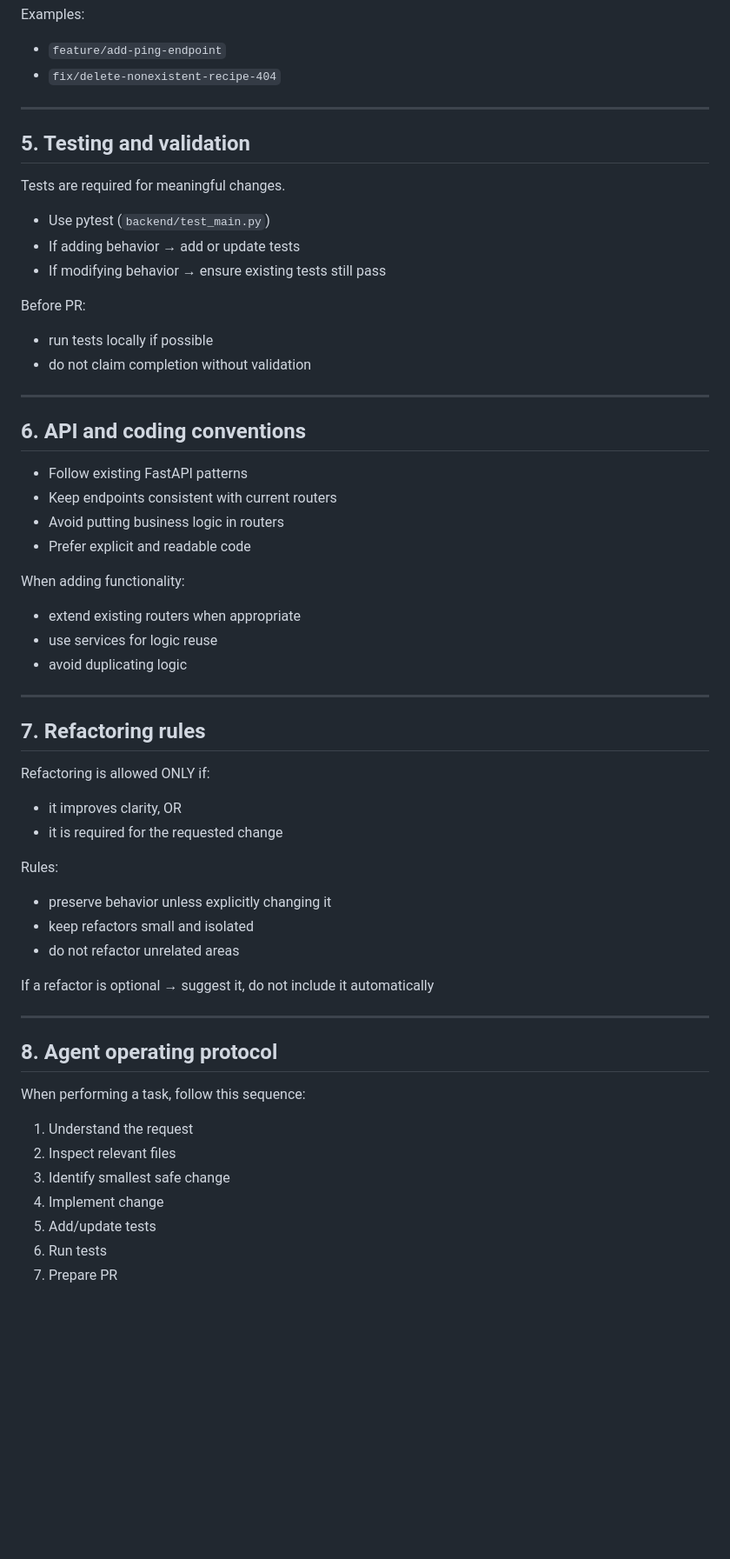
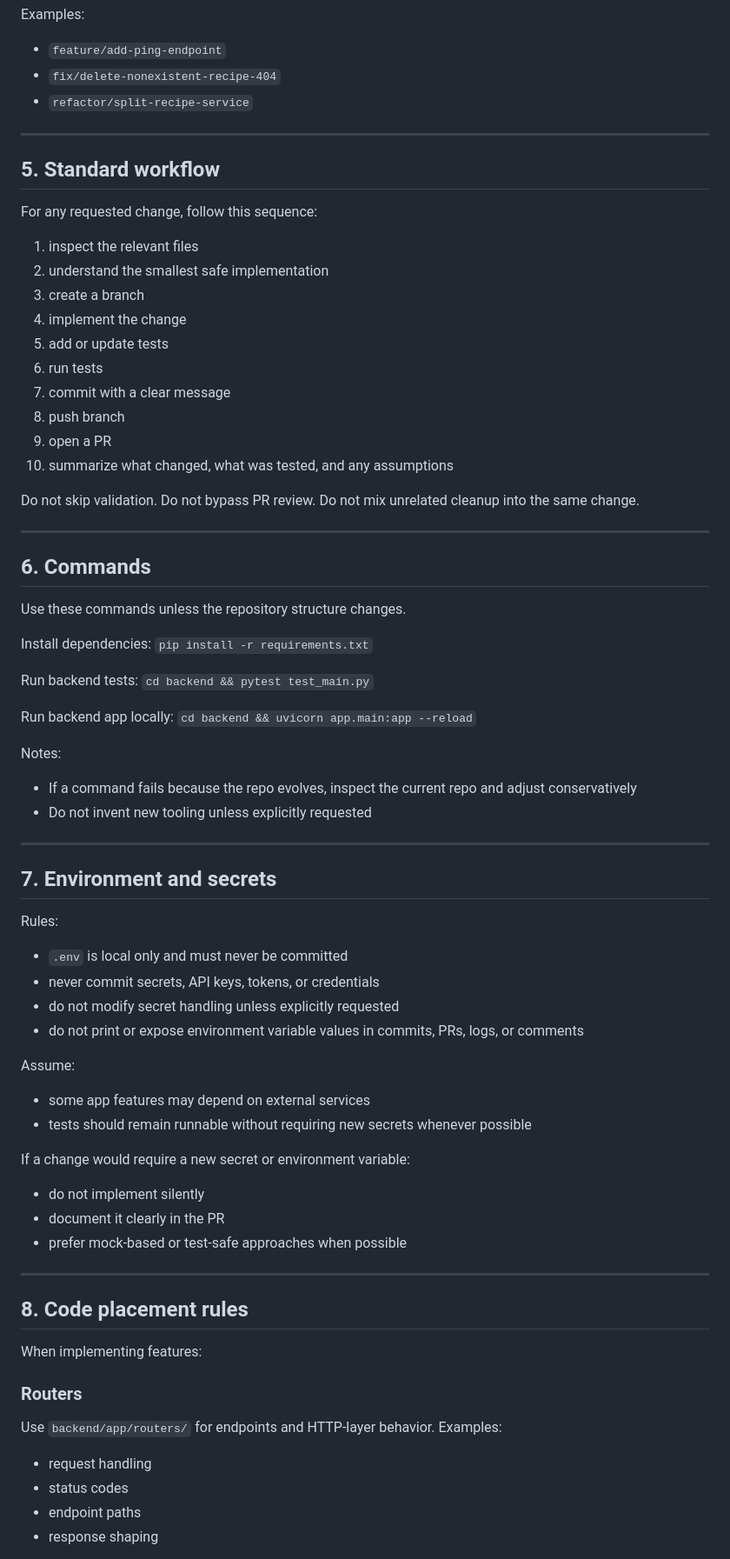
Before and after one commit to disk83/meal-planner, a Markdown page: AGENTS.md, the part around one of its changes. Shown at 87% size. Drawn GitHub-style; blank space fills up the shorter version.

Commit message:
added more instructions for agent

```diff
--- a/AGENTS.md
+++ b/AGENTS.md
@@ -88,61 +85,78 @@ Branch naming:
 Examples:
 - `feature/add-ping-endpoint`
 - `fix/delete-nonexistent-recipe-404`
+- `refactor/split-recipe-service`
 
 ---
 
-## 5. Testing and validation
+## 5. Standard workflow
 
-Tests are required for meaningful changes.
+For any requested change, follow this sequence:
 
-- Use pytest (`backend/test_main.py`)
-- If adding behavior → add or update tests
-- If modifying behavior → ensure existing tests still pass
+1. inspect the relevant files
+2. understand the smallest safe implementation
+3. create a branch
+4. implement the change
+5. add or update tests
+6. run tests
+7. commit with a clear message
+8. push branch
+9. open a PR
+10. summarize what changed, what was tested, and any assumptions
 
-Before PR:
-- run tests locally if possible
-- do not claim completion without validation
+Do not skip validation.
+Do not bypass PR review.
+Do not mix unrelated cleanup into the same change.
 
 ---
 
-## 6. API and coding conventions
+## 6. Commands
 
-- Follow existing FastAPI patterns
-- Keep endpoints consistent with current routers
-- Avoid putting business logic in routers
-- Prefer explicit and readable code
+Use these commands unless the repository structure changes.
 
-When adding functionality:
-- extend existing routers when appropriate
-- use services for logic reuse
-- avoid duplicating logic
+Install dependencies:
+`pip install -r requirements.txt`
+
+Run backend tests:
+`cd backend && pytest test_main.py`
+
+Run backend app locally:
+`cd backend && uvicorn app.main:app --reload`
+
+Notes:
+- If a command fails because the repo evolves, inspect the current repo and adjust conservatively
+- Do not invent new tooling unless explicitly requested
 
 ---
 
-## 7. Refactoring rules
-
-Refactoring is allowed ONLY if:
-- it improves clarity, OR
-- it is required for the requested change
+## 7. Environment and secrets
 
 Rules:
-- preserve behavior unless explicitly changing it
-- keep refactors small and isolated
-- do not refactor unrelated areas
+- `.env` is local only and must never be committed
+- never commit secrets, API keys, tokens, or credentials
+- do not modify secret handling unless explicitly requested
+- do not print or expose environment variable values in commits, PRs, logs, or comments
 
-If a refactor is optional → suggest it, do not include it automatically
+Assume:
+- some app features may depend on external services
+- tests should remain runnable without requiring new secrets whenever possible
+
+If a change would require a new secret or environment variable:
+- do not implement silently
+- document it clearly in the PR
+- prefer mock-based or test-safe approaches when possible
 
 ---
 
-## 8. Agent operating protocol
+## 8. Code placement rules
 
-When performing a task, follow this sequence:
+When implementing features:
 
-1. Understand the request
-2. Inspect relevant files
-3. Identify smallest safe change
-4. Implement change
-5. Add/update tests
-6. Run tests
-7. Prepare PR
+### Routers
+Use `backend/app/routers/` for endpoints and HTTP-layer behavior.
+Examples:
+- request handling
+- status codes
+- endpoint paths
+- response shaping
 
```
Also changed, not shown: other parts of AGENTS.md (+261 -85 lines), agent-playbook.md (added, +246 -0 lines).
